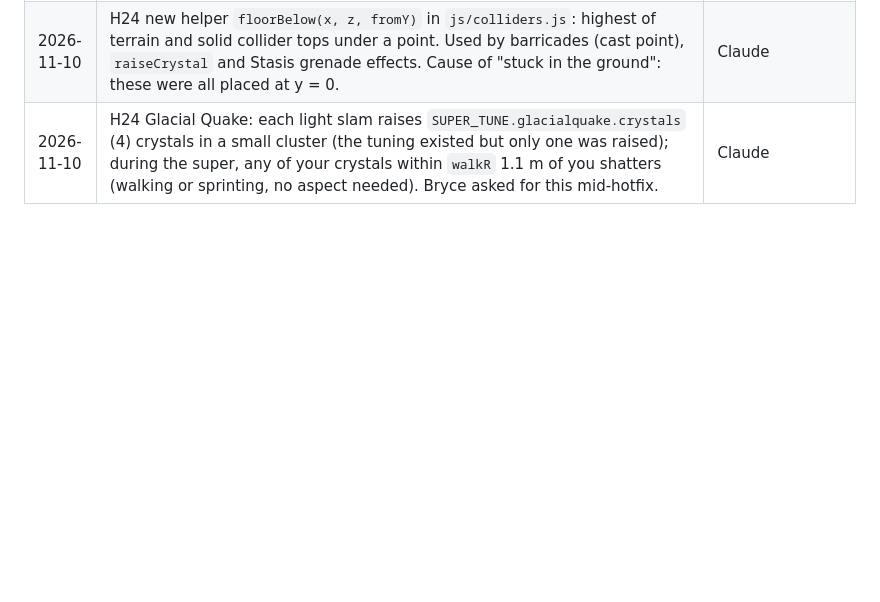
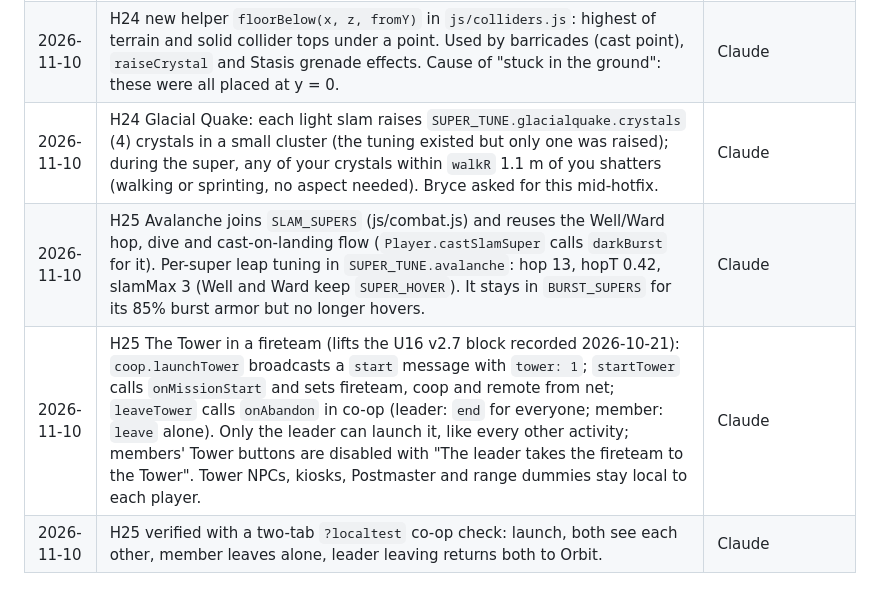
Before and after one commit to bryce-and/afterlight, a Markdown page: docs/DECISIONS.md, the part around the change. Drawn GitHub-style; blank space fills up the shorter version.

Commit message:
Docs: H25 v4.5.3 Hotfix (roadmap row, decisions)
Co-Authored-By: Claude Opus 5.5 <noreply@anthropic.com>

```diff
--- a/docs/DECISIONS.md
+++ b/docs/DECISIONS.md
@@ -325,3 +325,6 @@
 | 2026-11-10 | H24 Diamond Lance in hand: `Player.holdingLance` joins `thirdPerson`, `tpsProp 'lance'` (new prop in `js/characters.js`), and left-click throws via `darkBasicMelee` using `aimForward`. | Claude |
 | 2026-11-10 | H24 new helper `floorBelow(x, z, fromY)` in `js/colliders.js`: highest of terrain and solid collider tops under a point. Used by barricades (cast point), `raiseCrystal` and Stasis grenade effects. Cause of "stuck in the ground": these were all placed at y = 0. | Claude |
 | 2026-11-10 | H24 Glacial Quake: each light slam raises `SUPER_TUNE.glacialquake.crystals` (4) crystals in a small cluster (the tuning existed but only one was raised); during the super, any of your crystals within `walkR` 1.1 m of you shatters (walking or sprinting, no aspect needed). Bryce asked for this mid-hotfix. | Claude |
+| 2026-11-10 | H25 Avalanche joins `SLAM_SUPERS` (js/combat.js) and reuses the Well/Ward hop, dive and cast-on-landing flow (`Player.castSlamSuper` calls `darkBurst` for it). Per-super leap tuning in `SUPER_TUNE.avalanche`: hop 13, hopT 0.42, slamMax 3 (Well and Ward keep `SUPER_HOVER`). It stays in `BURST_SUPERS` for its 85% burst armor but no longer hovers. | Claude |
+| 2026-11-10 | H25 The Tower in a fireteam (lifts the U16 v2.7 block recorded 2026-10-21): `coop.launchTower` broadcasts a `start` message with `tower: 1`; `startTower` calls `onMissionStart` and sets fireteam, coop and remote from net; `leaveTower` calls `onAbandon` in co-op (leader: `end` for everyone; member: `leave` alone). Only the leader can launch it, like every other activity; members' Tower buttons are disabled with "The leader takes the fireteam to the Tower". Tower NPCs, kiosks, Postmaster and range dummies stay local to each player. | Claude |
+| 2026-11-10 | H25 verified with a two-tab `?localtest` co-op check: launch, both see each other, member leaves alone, leader leaving returns both to Orbit. | Claude |
```
Also changed, not shown: docs/OVERHAUL_ROADMAP.md (+1 -0 lines).
